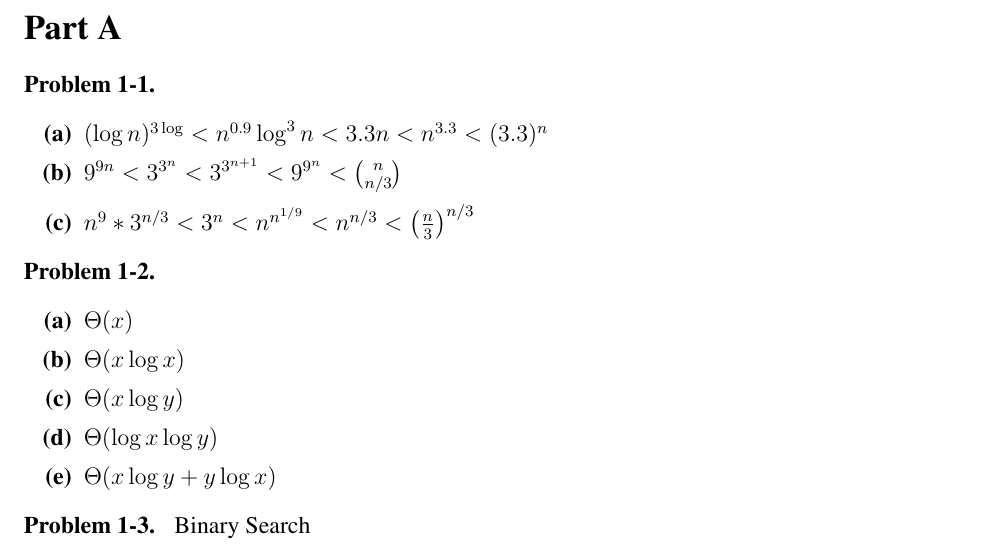
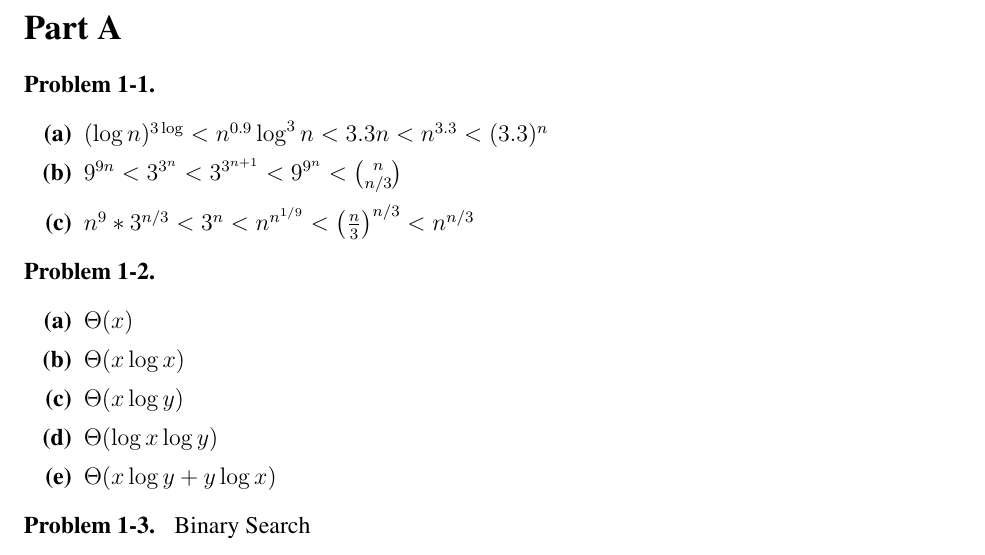
Before and after one commit to eklinkhammer/6.006, a LaTeX problem sheet (prompt/pset1_template.tex): part of page 1 of 4, cut so that both start at the same text. Compiled offline with pdfLaTeX.

Commit message:
minor changes before midnight

```diff
--- a/prompt/pset1_template.tex
+++ b/prompt/pset1_template.tex
@@ -62,7 +62,7 @@ the problem.
 \begin{problemparts}
 \problempart $(\log n)^{3 \log } <  n^{0.9}\log^3n < 3.3n < n^{3.3}  < (3.3)^n$
 \problempart $9^{9n} < 3^{3^n} < 3^{3^{n+1}}< 9^{9^n} < \binom{n}{n/3}$
-\problempart $n^9*3^{n/3} < 3^n < n^{n^{1/9}} < n^{n/3} < \left(\frac{n}{3}\right)^{n/3}$
+\problempart $n^9*3^{n/3} < 3^n < n^{n^{1/9}}  < \left(\frac{n}{3}\right)^{n/3} < n^{n/3}$
 \end{problemparts}
 \problem
 \begin{problemparts}
```
Also changed, not shown: prompt/pset1_template.pdf.
